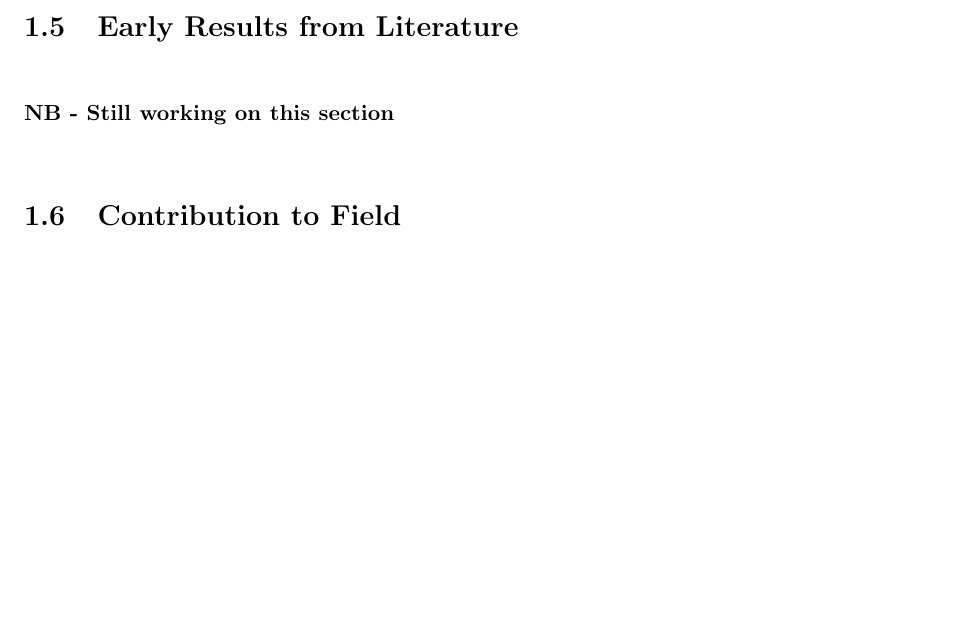
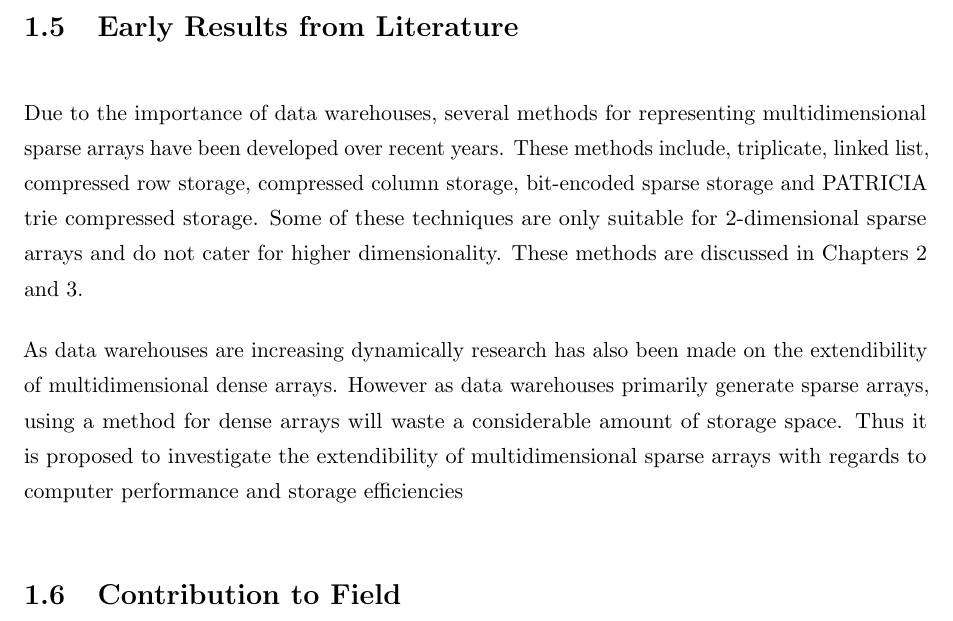
Before and after one commit to Catherine-honegger/Masters, a LaTeX thesis (Masters Proposal2.tex, which reads introduction.tex): part of page 14 of 35 before the commit and part of page 14 of 36 after it, cut so that both start at the same text, the shorter picture padded with empty space. Compiled offline with pdfLaTeX; a LaTeX package or settings file that is missing is left out.

Commit message:
Add files via upload

```diff
--- a/introduction.tex
+++ b/introduction.tex
@@ -81,7 +81,9 @@ The field of application of data warehouse systems are also used in the trade se
 
 %%%%%%%%%%%%%%%%%%%%%%%%%%%%%%%%%%%%%%%%%%%%%%%%%%%%%%%%%%%%%%%%%%%%%%%%%%%%%%%
 \section{Early Results from Literature}
-\textbf{NB - Still working on this section}
+Due to the importance of data warehouses, several methods for representing multidimensional sparse arrays have been developed over recent years. These methods include, triplicate, linked list, compressed row storage, compressed column storage, bit-encoded sparse storage and PATRICIA trie compressed storage. Some of these techniques are only suitable for 2-dimensional sparse arrays and do not cater for higher dimensionality. These methods are discussed in Chapters \ref{chap:background} and \ref{chap:methodology}.
+
+As data warehouses are increasing dynamically research has also been made on the extendibility of multidimensional dense arrays. However as data warehouses primarily generate sparse arrays, using a method for dense arrays will waste a considerable amount of storage space. Thus it is proposed to investigate the extendibility of multidimensional sparse arrays with regards to computer performance and storage efficiencies
 
 %%%%%%%%%%%%%%%%%%%%%%%%%%%%%%%%%%%%%%%%%%%%%%%%%%%%%%%%%%%%%%%%%%%%%%%%%%%%%%%
 \section{Contribution to Field}
```
Also changed, not shown: Masters Proposal2.pdf.
